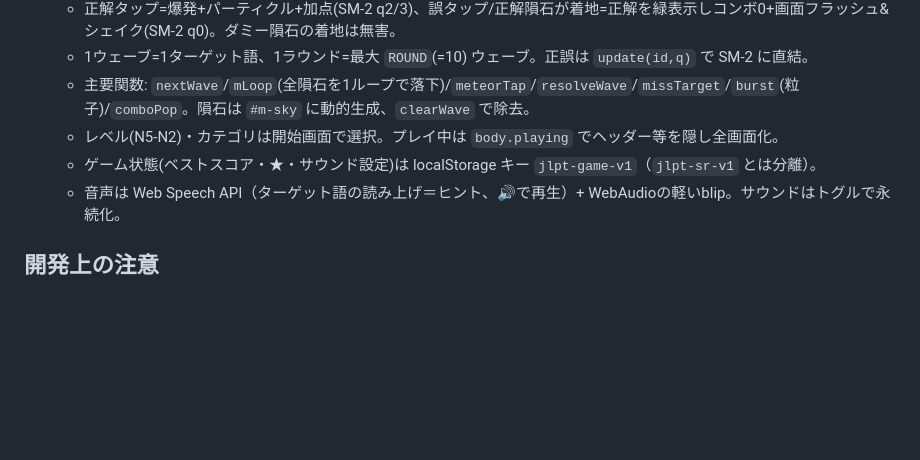
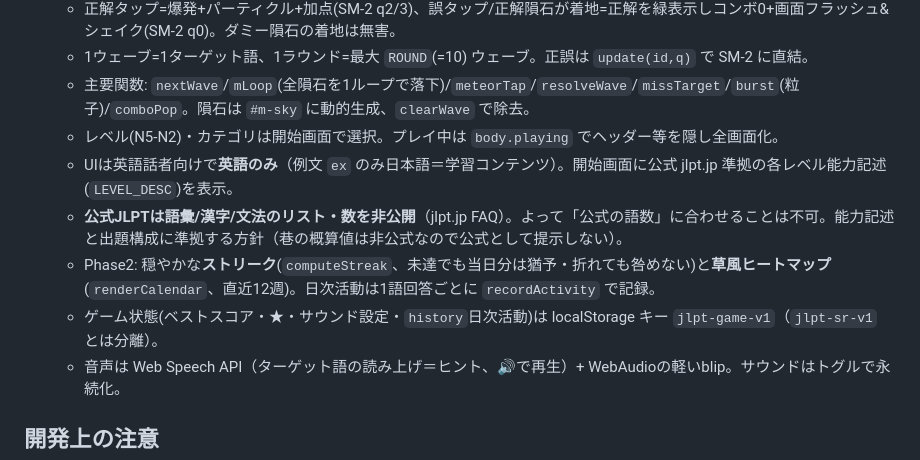
Before and after one commit to drwegie/jlpt-study, a Markdown page: CLAUDE.md, the part around the change. Rendered like a GitHub page; blank space fills up the shorter version.

```diff
--- a/CLAUDE.md
+++ b/CLAUDE.md
@@ -23,7 +23,10 @@
   - 1ウェーブ=1ターゲット語、1ラウンド=最大 `ROUND`(=10) ウェーブ。正誤は `update(id,q)` で SM-2 に直結。
   - 主要関数: `nextWave`/`mLoop`(全隕石を1ループで落下)/`meteorTap`/`resolveWave`/`missTarget`/`burst`(粒子)/`comboPop`。隕石は `#m-sky` に動的生成、`clearWave` で除去。
   - レベル(N5-N2)・カテゴリは開始画面で選択。プレイ中は `body.playing` でヘッダー等を隠し全画面化。
-  - ゲーム状態(ベストスコア・★・サウンド設定)は localStorage キー `jlpt-game-v1`（`jlpt-sr-v1` とは分離）。
+  - UIは英語話者向けで**英語のみ**（例文 `ex` のみ日本語＝学習コンテンツ）。開始画面に公式 jlpt.jp 準拠の各レベル能力記述(`LEVEL_DESC`)を表示。
+  - **公式JLPTは語彙/漢字/文法のリスト・数を非公開**（jlpt.jp FAQ）。よって「公式の語数」に合わせることは不可。能力記述と出題構成に準拠する方針（巷の概算値は非公式なので公式として提示しない）。
+  - Phase2: 穏やかな**ストリーク**(`computeStreak`、未達でも当日分は猶予・折れても咎めない)と**草風ヒートマップ**(`renderCalendar`、直近12週)。日次活動は1語回答ごとに `recordActivity` で記録。
+  - ゲーム状態(ベストスコア・★・サウンド設定・`history`日次活動)は localStorage キー `jlpt-game-v1`（`jlpt-sr-v1` とは分離）。
   - 音声は Web Speech API（ターゲット語の読み上げ＝ヒント、🔊で再生）+ WebAudioの軽いblip。サウンドはトグルで永続化。
 
 ## 開発上の注意
```
Also changed, not shown: tasks/todo.md (+12 -4 lines).
